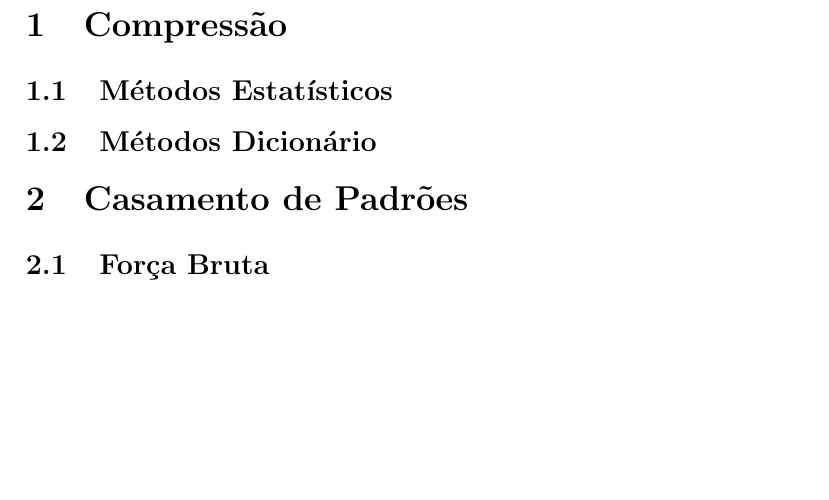
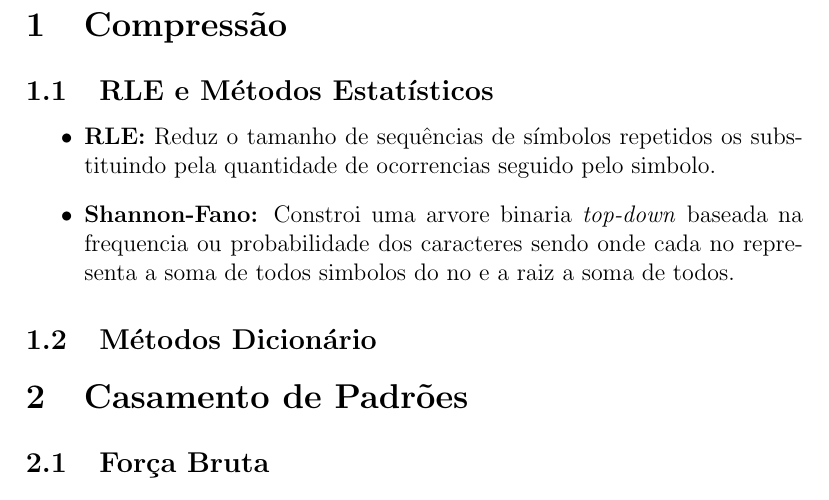
Before and after one commit to FernandoLimaG/Eng.Computacao, a LaTeX document (3º Periodo/Algoritmos e Estruturas de Dados III/Resumos/2ª Prova/resumo.tex): part of page 3 of 3, cut so that both start at the same text, the shorter picture padded with empty space. Compiled offline with pdfLaTeX.

Commit message:
[aeds3] att Resumo-P2

```diff
--- a/3º Periodo/Algoritmos e Estruturas de Dados III/Resumos/2ª Prova/resumo.tex
+++ b/3º Periodo/Algoritmos e Estruturas de Dados III/Resumos/2ª Prova/resumo.tex
@@ -23,7 +23,7 @@
 Algoritmos e Estruturas de Dados III\\\Large{Compressão e Casamento de Padrões}
 \\[1.5em]
 \centering
-\includegraphics[scale=0.8]{puc}
+\includegraphics[scale=1]{puc}
 }
 \author{Fernando de Lima Gonçalves}
 \date{Belo Horizonte\\2026}
@@ -33,7 +33,12 @@ Algoritmos e Estruturas de Dados III\\\Large{Compressão e Casamento de Padrões
 \tableofcontents
 
 \section{Compressão}
-\subsection{Métodos Estatísticos}
+\subsection{RLE e Métodos Estatísticos}
+\begin{itemize}
+    \item\textbf{RLE:} Reduz o tamanho de sequências de símbolos repetidos os substituindo pela quantidade de ocorrencias seguido pelo simbolo.
+    \item\textbf{Shannon-Fano:} Constroi uma arvore binaria \textit{top-down} baseada na frequencia ou probabilidade dos caracteres
+        sendo onde cada no representa a soma de todos simbolos do no e a raiz a soma de todos.
+\end{itemize}
 
 \subsection{Métodos Dicionário}
 
```
Also changed, not shown: 3º Periodo/Algoritmos e Estruturas de Dados III/Resumos/2ª Prova/resumo.pdf, 1 other file.
